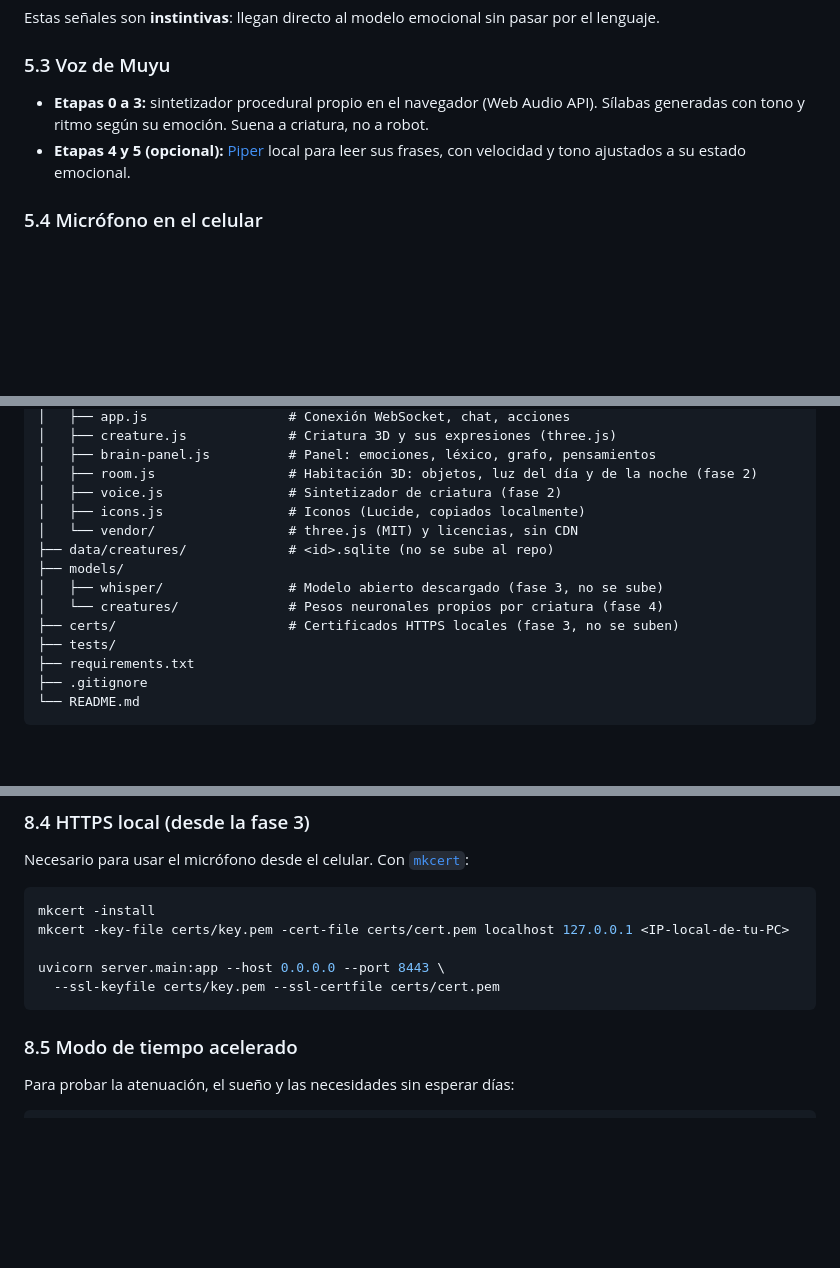
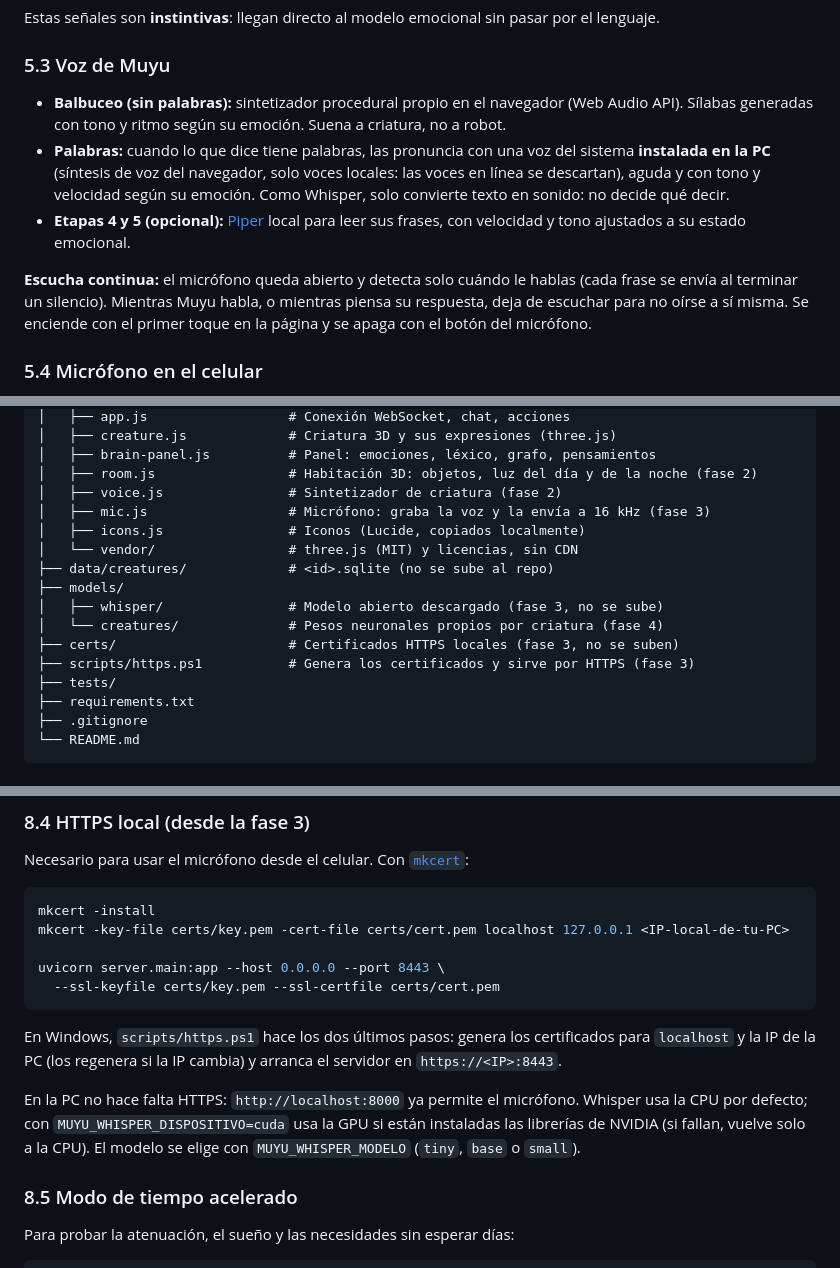
Before and after one commit to DavidGR21/Muyu, a Markdown page: README.md, 3 parts joined by grey strips. GitHub-like rendering; blank space fills up the shorter version.

Commit message:
Enhance Muyu's voice synthesis and microphone functionality in README

````diff
--- a/README.md
+++ b/README.md
@@ -303,8 +303,11 @@ Estas señales son **instintivas**: llegan directo al modelo emocional sin pasar
 
 ### 5.3 Voz de Muyu
 
-- **Etapas 0 a 3:** sintetizador procedural propio en el navegador (Web Audio API). Sílabas generadas con tono y ritmo según su emoción. Suena a criatura, no a robot.
+- **Balbuceo (sin palabras):** sintetizador procedural propio en el navegador (Web Audio API). Sílabas generadas con tono y ritmo según su emoción. Suena a criatura, no a robot.
+- **Palabras:** cuando lo que dice tiene palabras, las pronuncia con una voz del sistema **instalada en la PC** (síntesis de voz del navegador, solo voces locales: las voces en línea se descartan), aguda y con tono y velocidad según su emoción. Como Whisper, solo convierte texto en sonido: no decide qué decir.
 - **Etapas 4 y 5 (opcional):** [Piper](https://github.com/rhasspy/piper) local para leer sus frases, con velocidad y tono ajustados a su estado emocional.
+
+**Escucha continua:** el micrófono queda abierto y detecta solo cuándo le hablas (cada frase se envía al terminar un silencio). Mientras Muyu habla, o mientras piensa su respuesta, deja de escuchar para no oírse a sí misma. Se enciende con el primer toque en la página y se apaga con el botón del micrófono.
 
 ### 5.4 Micrófono en el celular
 
@@ -370,6 +373,7 @@ muyu/
 │   ├── brain-panel.js          # Panel: emociones, léxico, grafo, pensamientos
 │   ├── room.js                 # Habitación 3D: objetos, luz del día y de la noche (fase 2)
 │   ├── voice.js                # Sintetizador de criatura (fase 2)
+│   ├── mic.js                  # Micrófono: graba la voz y la envía a 16 kHz (fase 3)
 │   ├── icons.js                # Iconos (Lucide, copiados localmente)
 │   └── vendor/                 # three.js (MIT) y licencias, sin CDN
 ├── data/creatures/             # <id>.sqlite (no se sube al repo)
@@ -377,6 +381,7 @@ muyu/
 │   ├── whisper/                # Modelo abierto descargado (fase 3, no se sube)
 │   └── creatures/              # Pesos neuronales propios por criatura (fase 4)
 ├── certs/                      # Certificados HTTPS locales (fase 3, no se suben)
+├── scripts/https.ps1           # Genera los certificados y sirve por HTTPS (fase 3)
 ├── tests/
 ├── requirements.txt
 ├── .gitignore
@@ -440,6 +445,10 @@ mkcert -key-file certs/key.pem -cert-file certs/cert.pem localhost 127.0.0.1 <IP
 uvicorn server.main:app --host 0.0.0.0 --port 8443 \
   --ssl-keyfile certs/key.pem --ssl-certfile certs/cert.pem
 ```
+
+En Windows, `scripts/https.ps1` hace los dos últimos pasos: genera los certificados para `localhost` y la IP de la PC (los regenera si la IP cambia) y arranca el servidor en `https://<IP>:8443`.
+
+En la PC no hace falta HTTPS: `http://localhost:8000` ya permite el micrófono. Whisper usa la CPU por defecto; con `MUYU_WHISPER_DISPOSITIVO=cuda` usa la GPU si están instaladas las librerías de NVIDIA (si fallan, vuelve solo a la CPU). El modelo se elige con `MUYU_WHISPER_MODELO` (`tiny`, `base` o `small`).
 
 ### 8.5 Modo de tiempo acelerado
 
````
